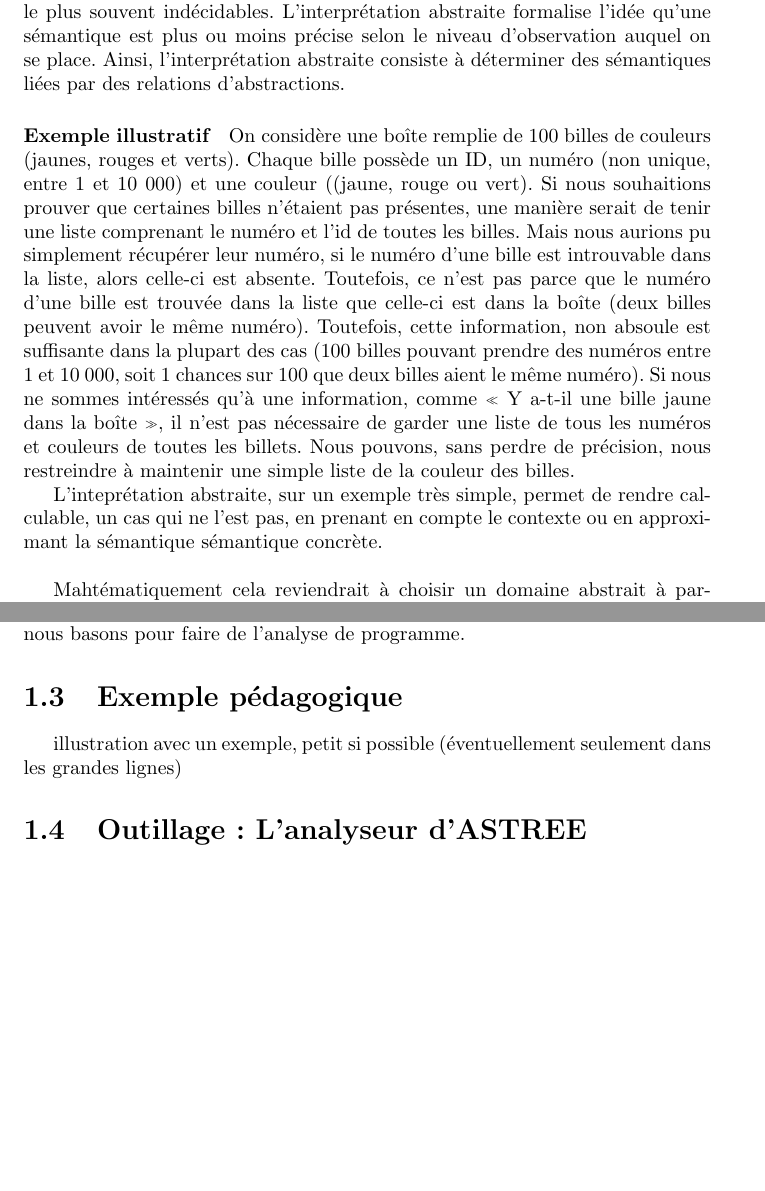
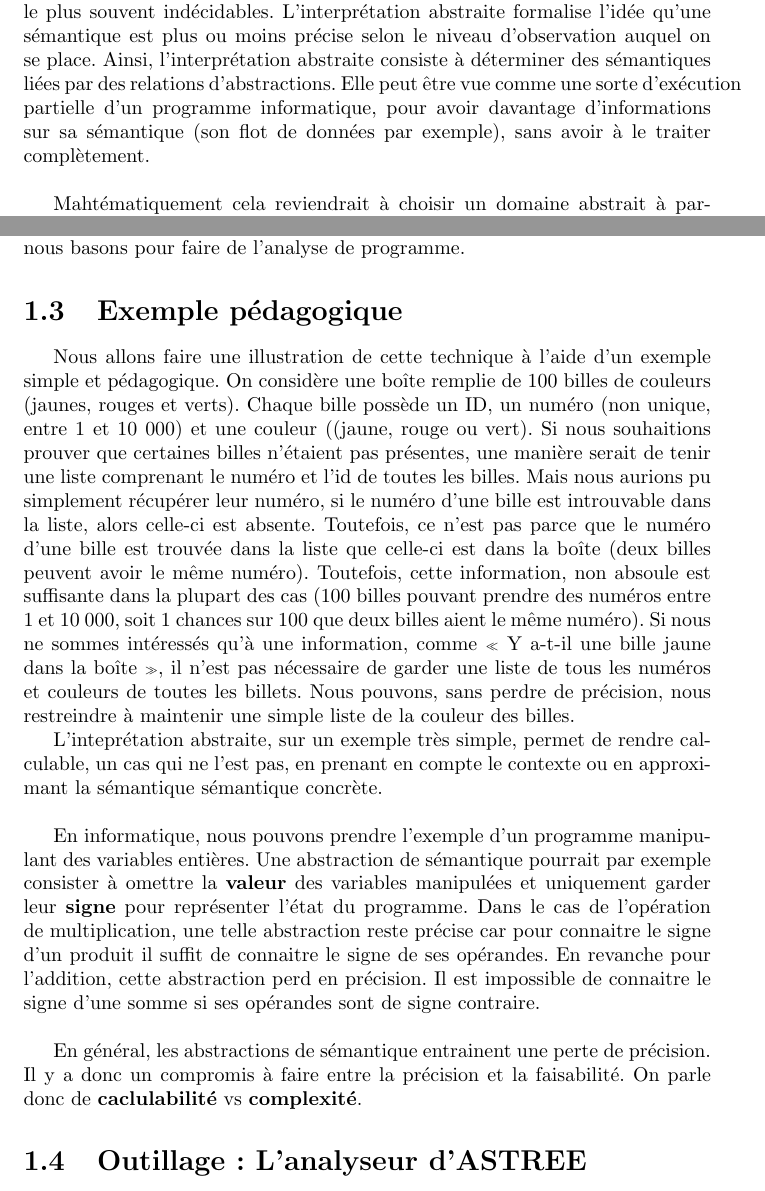
Before and after one commit to guillaume-guerdoux/ivf-interpretation-absraite-article, a LaTeX document (trame.tex): two parts of pages 3 and 4 of 7, joined at a grey line, cut so that both start at the same text, the shorter picture padded with empty space. Compiled offline with pdfLaTeX.

Commit message:
with pedagogic example

```diff
--- a/trame.tex
+++ b/trame.tex
@@ -85,28 +85,7 @@ On définit comme sémantique concrète la sémantique la plus précise, celle q
 réelle d'un programme mais dont la vérification reste le plus souvent indécidables.
 L’interprétation abstraite formalise l’idée qu’une sémantique est plus ou moins précise
 selon le niveau d’observation auquel on se place. Ainsi, l'interprétation abstraite consiste à
-déterminer des sémantiques liées par des relations d'abstractions.
-
-\paragraph{Exemple illustratif}
-On considère une boîte remplie de 100 billes de couleurs (jaunes, rouges et verts).
-Chaque bille possède un ID, un numéro (non unique, entre 1 et 10 000)
-et une couleur ((jaune, rouge ou vert).
-Si nous souhaitions prouver que certaines billes n'étaient pas présentes, une manière serait
-de tenir une liste comprenant le numéro et l'id de toutes les billes.
-Mais nous aurions pu simplement récupérer leur numéro, si le numéro d'une bille est introuvable dans la liste,
-alors celle-ci est absente. Toutefois, ce n'est pas parce que le numéro d'une bille est
-trouvée dans la liste que celle-ci est dans la boîte (deux billes peuvent avoir le
-même numéro). Toutefois, cette information, non absoule est suffisante dans la plupart
-des cas (100 billes pouvant prendre des numéros entre 1 et 10 000, soit 1 chances sur 100 que deux billes aient
-le même numéro).
-Si nous ne sommes intéressés qu'à une information,
-comme « Y a-t-il une bille jaune dans la boîte », il n'est
-pas nécessaire de garder une liste de tous les numéros et couleurs de toutes les billets.
-Nous pouvons, sans perdre de précision, nous
-restreindre à maintenir une simple liste de la couleur des billes.
-
-L'inteprétation abstraite, sur un exemple très simple, permet de rendre calculable, un cas qui ne l'est pas,
-en prenant en compte le contexte ou en approximant la sémantique sémantique concrète. \\
+déterminer des sémantiques liées par des relations d'abstractions. Elle peut être vue comme une sorte d'exécution partielle d'un programme informatique, pour avoir davantage d'informations sur sa sémantique (son flot de données par exemple), sans avoir à le traiter complètement. \\
 
 Mahtématiquement cela reviendrait à choisir un domaine abstrait à partir d'un domaine concrèt donné. C'est-à-dire remplacer un ensemble d'objets S (états, traces, etc) par son abstraction $\beta(S)$. $\beta$ est appelée la fonction d'abstraction ou la fonction d'interprétation qui associe à chaque ensemble d'objets son domaine abstrait associé. La foncion inverse $\gamma$ est appelée la fonction de concrétisation, celle qui permet de mapper un ensemble d'objets abstraits vers des objets concrèts.
 
@@ -138,7 +117,30 @@ Il est important de noter dans cette illustration que la transormation T conserv
 
 \section{Exemple pédagogique}
 
-illustration avec un exemple, petit si possible  (éventuellement seulement dans les grandes lignes)
+Nous allons faire une illustration de cette technique à l'aide d'un exemple simple et pédagogique. On considère une boîte remplie de 100 billes de couleurs (jaunes, rouges et verts).
+Chaque bille possède un ID, un numéro (non unique, entre 1 et 10 000)
+et une couleur ((jaune, rouge ou vert).
+Si nous souhaitions prouver que certaines billes n'étaient pas présentes, une manière serait
+de tenir une liste comprenant le numéro et l'id de toutes les billes.
+Mais nous aurions pu simplement récupérer leur numéro, si le numéro d'une bille est introuvable dans la liste,
+alors celle-ci est absente. Toutefois, ce n'est pas parce que le numéro d'une bille est
+trouvée dans la liste que celle-ci est dans la boîte (deux billes peuvent avoir le
+même numéro). Toutefois, cette information, non absoule est suffisante dans la plupart
+des cas (100 billes pouvant prendre des numéros entre 1 et 10 000, soit 1 chances sur 100 que deux billes aient
+le même numéro).
+Si nous ne sommes intéressés qu'à une information,
+comme « Y a-t-il une bille jaune dans la boîte », il n'est
+pas nécessaire de garder une liste de tous les numéros et couleurs de toutes les billets.
+Nous pouvons, sans perdre de précision, nous
+restreindre à maintenir une simple liste de la couleur des billes.
+
+L'inteprétation abstraite, sur un exemple très simple, permet de rendre calculable, un cas qui ne l'est pas,
+en prenant en compte le contexte ou en approximant la sémantique sémantique concrète. \\
+
+En informatique, nous pouvons prendre l'exemple d'un programme manipulant des variables entières. Une abstraction de sémantique pourrait par exemple consister à omettre la \textbf{valeur} des variables manipulées et uniquement garder leur \textbf{signe} pour représenter l'état du programme. Dans le cas de l'opération de multiplication, une telle abstraction reste précise car pour connaitre le signe d'un produit il suffit de connaitre le signe de ses opérandes. En revanche pour l'addition, cette abstraction perd en précision. Il est impossible de connaitre le signe d'une somme si ses opérandes sont de signe contraire.\\
+
+En général, les abstractions de sémantique entrainent une perte de précision. Il y a donc un compromis à faire entre la précision et la faisabilité. On parle donc de \textbf{caclulabilité} vs \textbf{complexité}.
+
 
 \section{Outillage: L'analyseur d'ASTREE}
 
```
Also changed, not shown: trame.tex (11 more changed lines).
